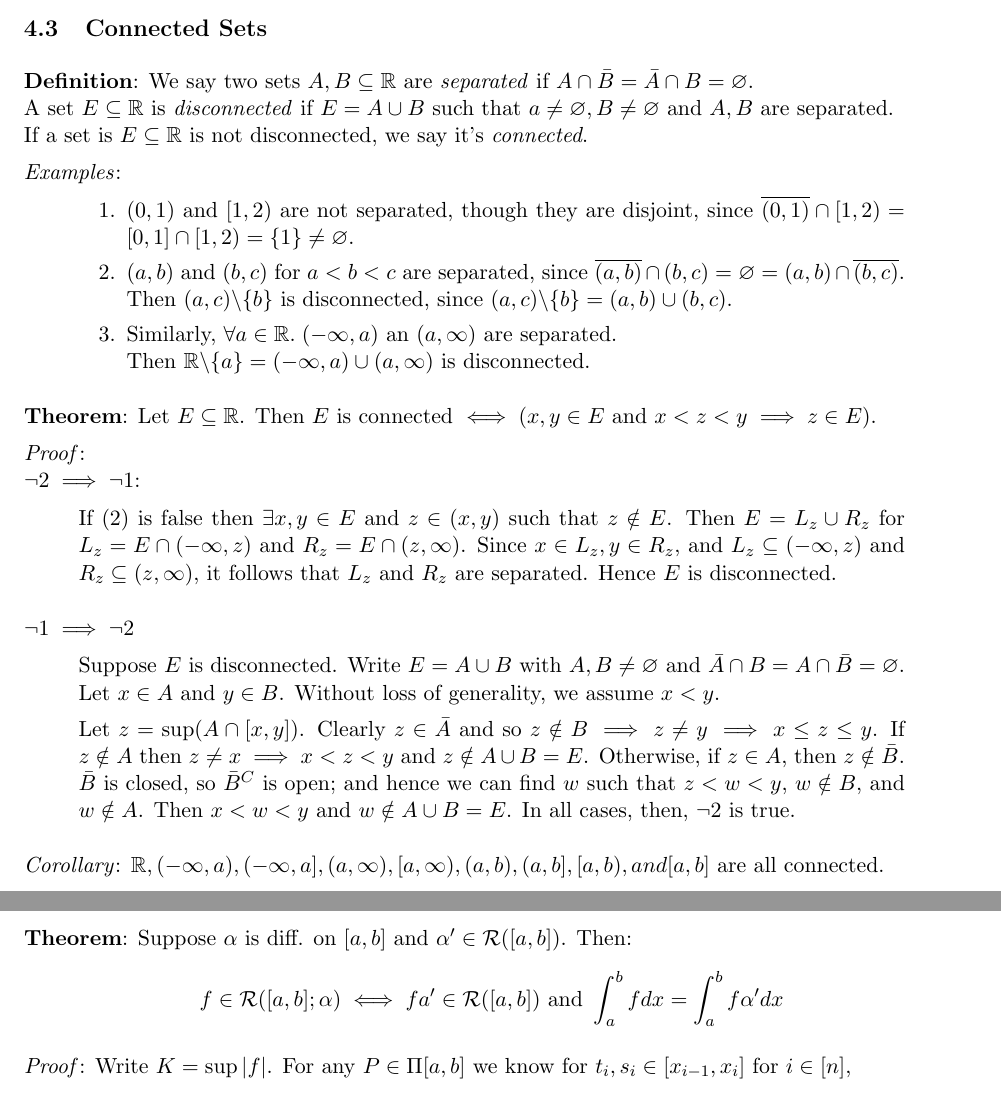
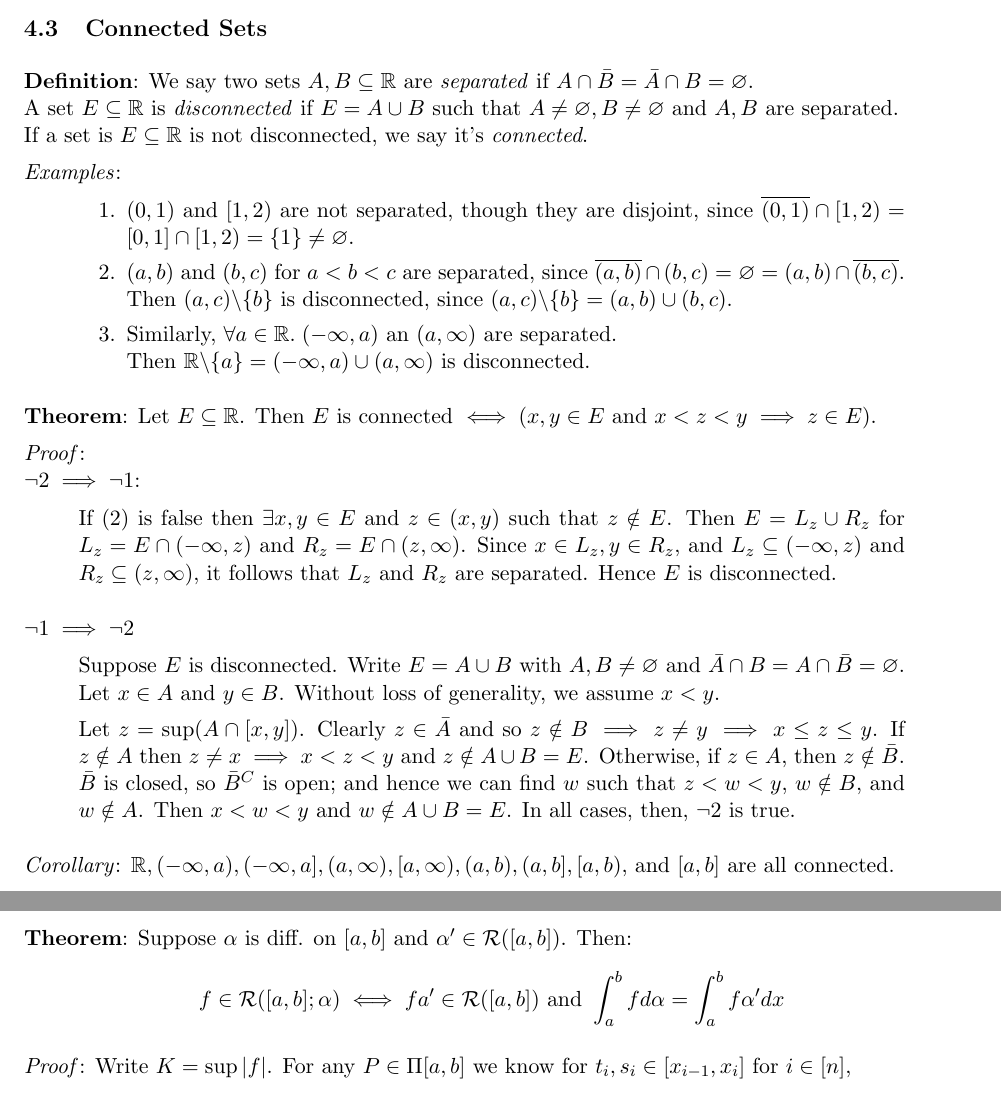
Before and after one commit to navignaw/21355-notes, a LaTeX document (21-355 Notes.tex): two parts of pages 31 and 46 of 51, joined at a grey line, cut so that both start at the same text. Compiled offline with pdfLaTeX.

Commit message:
fixed minor typos

```diff
--- a/21-355 Notes.tex
+++ b/21-355 Notes.tex
@@ -1439,7 +1439,7 @@ Let $y = \inf K' = \min K'$ (since $K'$ is closed) and note that $y > \max E$. T
 \subsection{Connected Sets}
 
 \textbf{Definition}: We say two sets $A, B \subseteq \mathbb{R}$ are \emph{separated} if $A \cap \bar{B} = \bar{A} \cap B = \varnothing$.\\
-A set $E \subseteq \mathbb{R}$ is \emph{disconnected} if $E = A \cup B$ such that $a \neq \varnothing, B \neq \varnothing$ and $A, B$ are separated.\\
+A set $E \subseteq \mathbb{R}$ is \emph{disconnected} if $E = A \cup B$ such that $A \neq \varnothing, B \neq \varnothing$ and $A, B$ are separated.\\
 If a set is $E \subseteq \mathbb{R}$ is not disconnected, we say it's \emph{connected}.
 
 \emph{Examples}:
@@ -1467,7 +1467,7 @@ Suppose $E$ is disconnected. Write $E = A \cup B$ with $A, B \neq \varnothing$ a
 Let $z = \sup(A \cap [x,y])$. Clearly $z \in \bar{A}$ and so $z \notin B \implies z \neq y \implies x \leq z \leq y$. If $z \notin A$ then $z \neq x \implies x < z < y$ and $z \notin A \cup B = E$. Otherwise, if $z \in A$, then $z \notin \bar{B}$. $\bar{B}$ is closed, so $\bar{B}^C$ is open; and hence we can find $w$ such that $z < w < y$, $w \notin B$, and $w \notin A$. Then $x < w < y$ and $w \notin A \cup B = E$. In all cases, then, $\neg 2$ is true.
 \end{quote}
 
-\emph{Corollary}: $\mathbb{R}, (-\infty, a), (-\infty, a], (a, \infty), [a, \infty), (a,b), (a,b], [a,b), and [a,b]$ are all connected.
+\emph{Corollary}: $\mathbb{R}, (-\infty, a), (-\infty, a], (a, \infty), [a, \infty), (a,b), (a,b], [a,b)$, and $[a,b]$ are all connected.
 
 \section{Continuity}
 
@@ -2135,7 +2135,7 @@ Since this is true $\forall \epsilon > 0$, we deduce $\int_a^b f dx = F(b) - F(a
 
 \textbf{Theorem}: Suppose $\alpha$ is diff. on $[a,b]$ and $\alpha' \in \mathcal{R}([a,b])$. Then:
 \begin{displaymath}
-f \in \mathcal{R}([a,b]; \alpha) \iff fa' \in \mathcal{R}([a,b]) \text{ and } \int_a^b f dx = \int_a^b f \alpha' dx
+f \in \mathcal{R}([a,b]; \alpha) \iff fa' \in \mathcal{R}([a,b]) \text{ and } \int_a^b f d\alpha = \int_a^b f \alpha' dx
 \end{displaymath}
 
 \emph{Proof}: Write $K = \sup |f|$. For any $P \in \Pi[a,b]$ we know for $t_i, s_i \in [x_{i-1}, x_i]$ for $i \in [n]$,
```
Also changed, not shown: 21-355 Notes.pdf, 21-355 Notes.tex (2 more changed lines).
